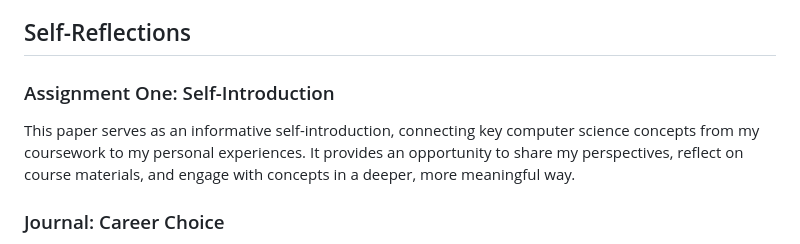
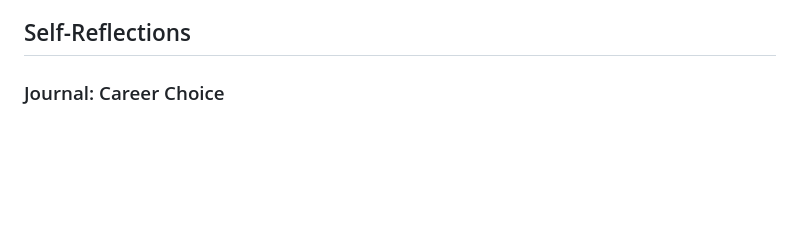
Before and after one commit to AbigailSibazeu/ePortfolio, a Markdown page: README.md, the part around the change. Rendered like a GitHub page; blank space fills up the shorter version.

```diff
--- a/README.md
+++ b/README.md
@@ -19,9 +19,6 @@ This portfolio not only showcases my technical abilities but also reflects my mo
 
 ## Self-Reflections
 
-### Assignment One: Self-Introduction
-
-This paper serves as an informative self-introduction, connecting key computer science concepts from my coursework to my personal experiences. It provides an opportunity to share my perspectives, reflect on course materials, and engage with concepts in a deeper, more meaningful way.
 
 ### Journal: Career Choice
 
```
